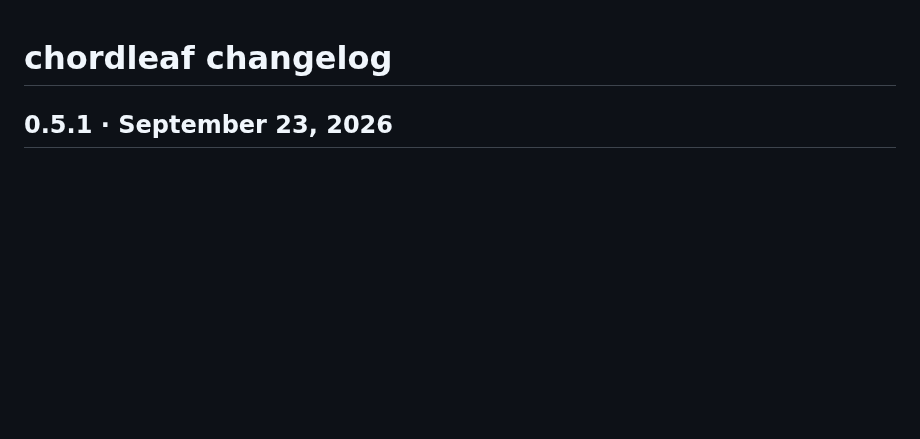
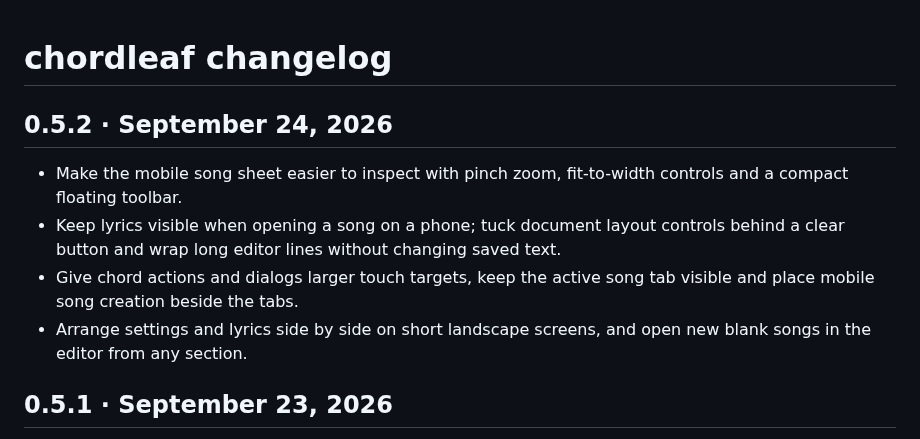
Before and after one commit to antoniomml/chordleaf, a Markdown page: CHANGELOG.md, the part around the change. Rendered like a GitHub page; blank space fills up the shorter version.

```diff
--- a/CHANGELOG.md
+++ b/CHANGELOG.md
@@ -1,4 +1,11 @@
 # chordleaf changelog
+
+## 0.5.2 · September 24, 2026
+
+- Make the mobile song sheet easier to inspect with pinch zoom, fit-to-width controls and a compact floating toolbar.
+- Keep lyrics visible when opening a song on a phone; tuck document layout controls behind a clear button and wrap long editor lines without changing saved text.
+- Give chord actions and dialogs larger touch targets, keep the active song tab visible and place mobile song creation beside the tabs.
+- Arrange settings and lyrics side by side on short landscape screens, and open new blank songs in the editor from any section.
 
 ## 0.5.1 · September 23, 2026
 
```
Also changed, not shown: README.md (+2 -2 lines), docs/development.md (+1 -1 lines), docs/images/mobile-editor-v0.5.2.png (added), 12 other files.
